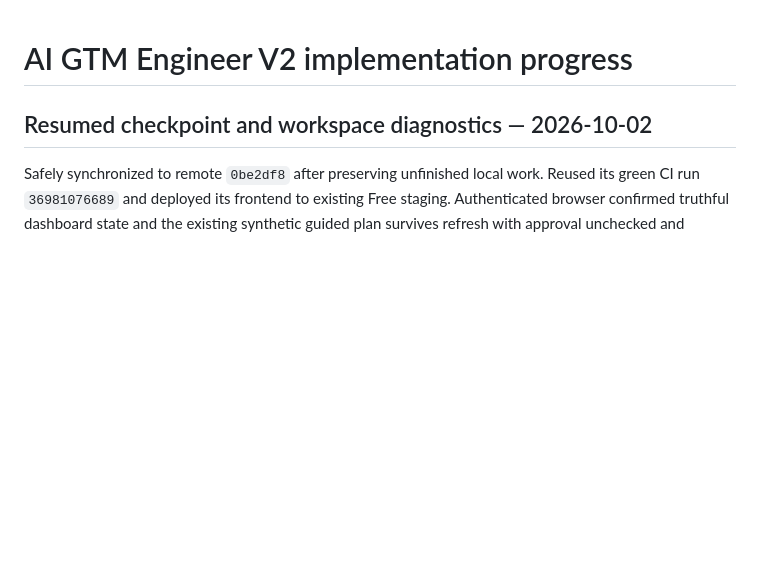
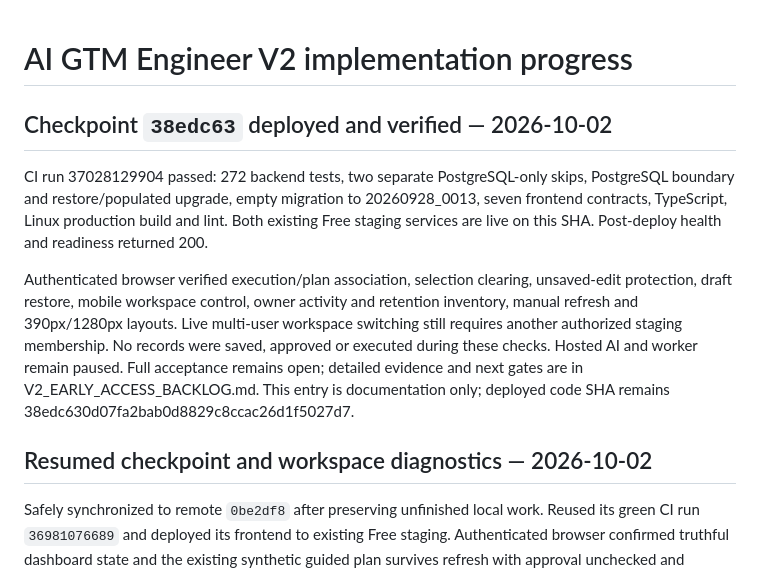
Before and after one commit to indpole999-oss/ai-gtm-engineer, a Markdown page: docs/V2_PROGRESS.md, the part around the change. Drawn GitHub-style; blank space fills up the shorter version.

```diff
--- a/docs/V2_PROGRESS.md
+++ b/docs/V2_PROGRESS.md
@@ -1,4 +1,21 @@
 # AI GTM Engineer V2 implementation progress
+
+## Checkpoint `38edc63` deployed and verified — 2026-10-02
+
+CI run 37028129904 passed: 272 backend tests, two separate PostgreSQL-only skips,
+PostgreSQL boundary and restore/populated upgrade, empty migration to
+20260928_0013, seven frontend contracts, TypeScript, Linux production build and
+lint. Both existing Free staging services are live on this SHA. Post-deploy health
+and readiness returned 200.
+
+Authenticated browser verified execution/plan association, selection clearing,
+unsaved-edit protection, draft restore, mobile workspace control, owner activity
+and retention inventory, manual refresh and 390px/1280px layouts. Live multi-user
+workspace switching still requires another authorized staging membership. No
+records were saved, approved or executed during these checks. Hosted AI and worker
+remain paused. Full acceptance remains open; detailed evidence and next gates are
+in V2_EARLY_ACCESS_BACKLOG.md. This entry is documentation only; deployed code SHA
+remains 38edc630d07fa2bab0d8829c8ccac26d1f5027d7.
 
 ## Resumed checkpoint and workspace diagnostics — 2026-10-02
 
```
Also changed, not shown: docs/V2_EARLY_ACCESS_BACKLOG.md (+29 -0 lines), docs/V2_PRODUCTION_READINESS.md (+8 -0 lines).
